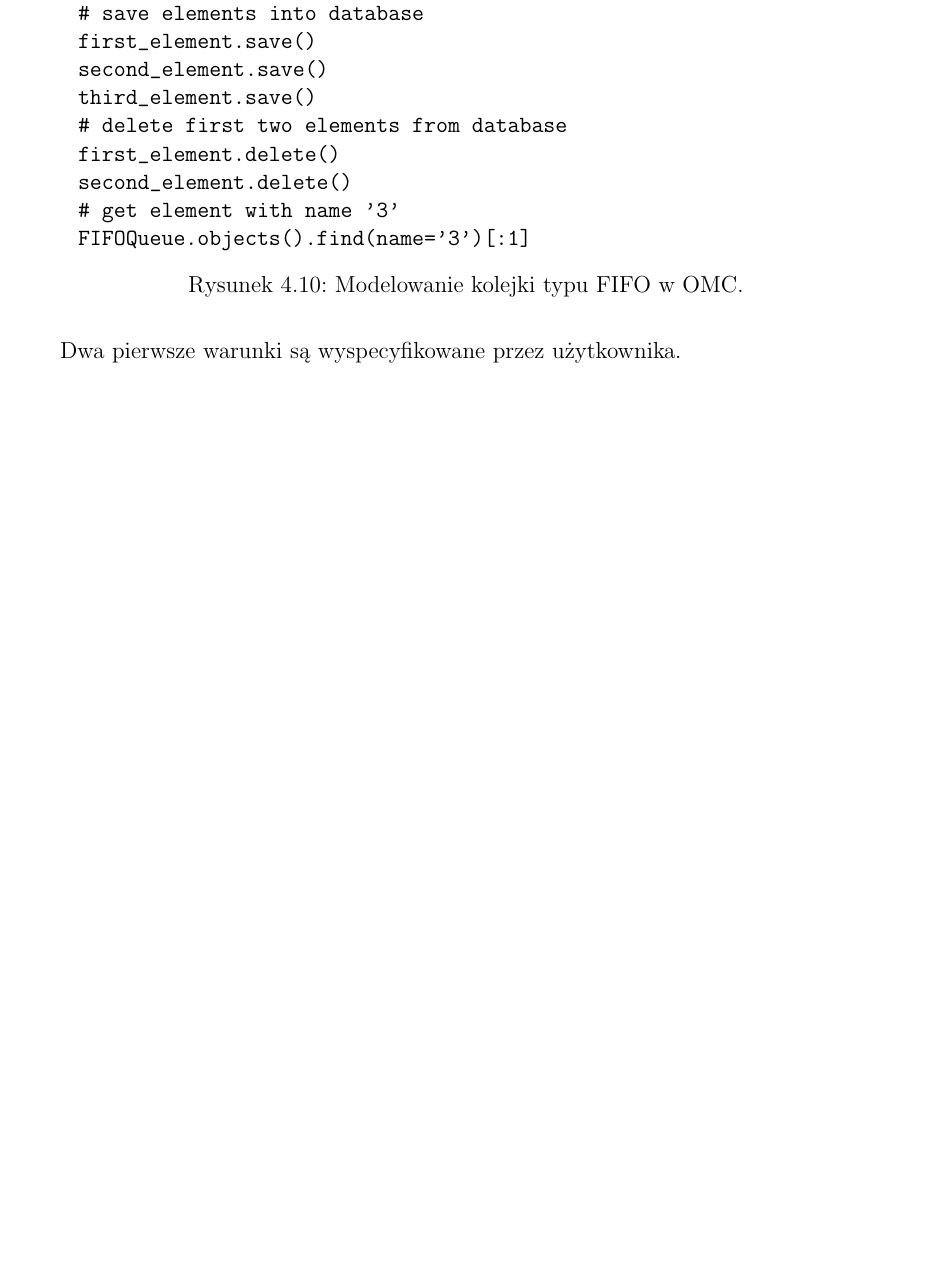
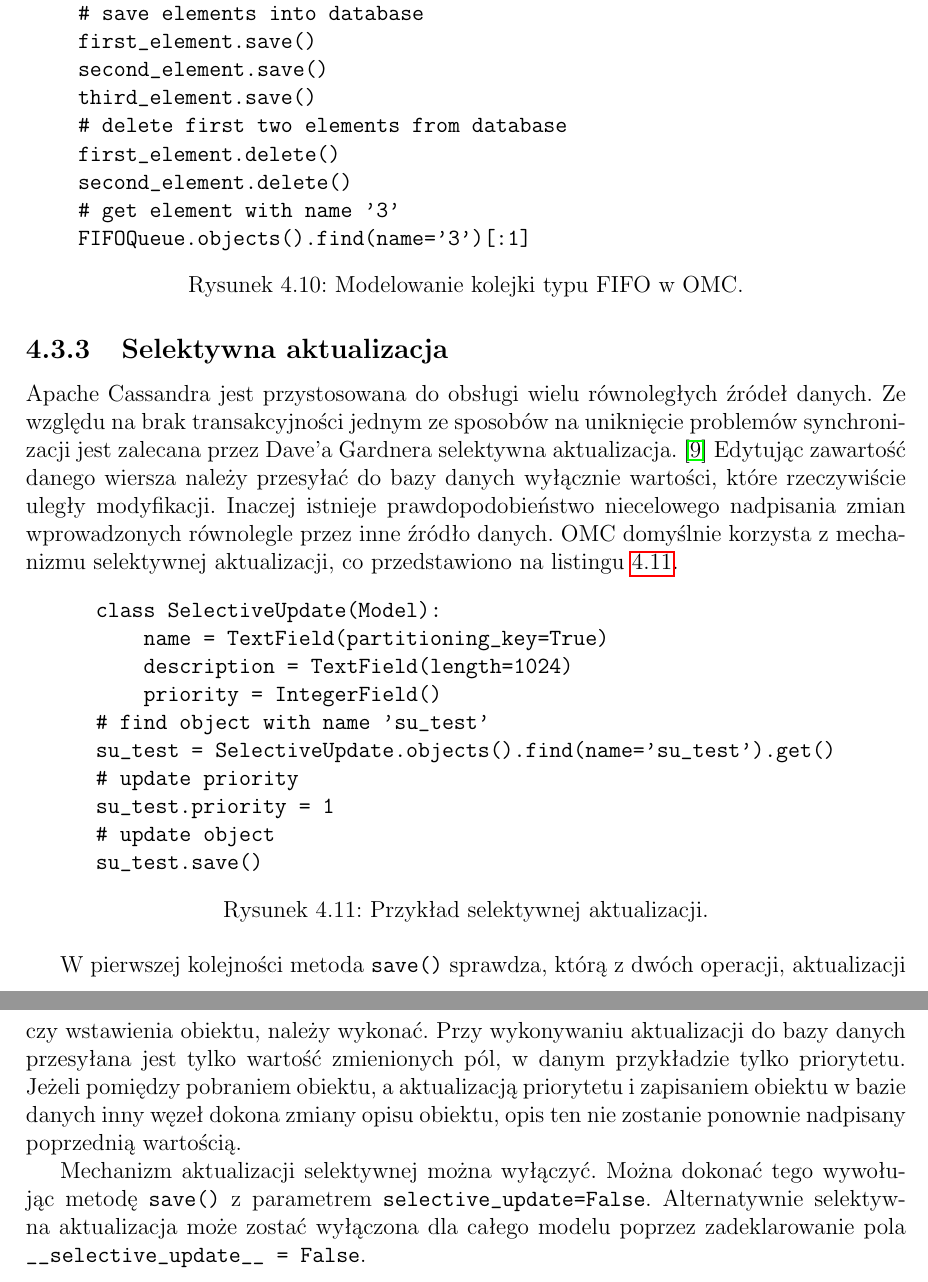
Before and after one commit to turekj/cassom, a LaTeX thesis (thesis/main.tex, which reads thesis/object_modeling.tex): part of page 26 of 28 before the commit and two parts of pages 26 and 27 of 29 after it, the two joined at a grey line, cut so that both start at the same text, the shorter picture padded with empty space. The pictures show the PDF file thesis/main.pdf that the author committed with the source.

Commit message:
Described selective update

```diff
--- a/thesis/object_modeling.tex
+++ b/thesis/object_modeling.tex
@@ -280,3 +280,34 @@ Ustawienie parametru \verb+__track_deletes__+ powoduje, że śledzona wartość
 	\item Wybierz maksymalnie jeden element (\verb+LIMIT 1+) - wynika z~zakresu \verb+[:1]+.
 	\item Czas dodania do kolejki (\verb+enqueued_at+) większy od \verb+second_element.enqueued_at+ - automatycznie dodawane przez OMC.
 \end{itemize}
+
+\subsection{Selektywna aktualizacja}
+
+Apache Cassandra jest przystosowana do obsługi wielu równoległych źródeł danych. Ze względu na brak transakcyjności jednym ze sposobów na uniknięcie problemów synchronizacji jest zalecana przez Dave'a Gardnera selektywna aktualizacja.~\cite{cassandra_concepts_patterns_antipatterns} Edytując zawartość danego wiersza należy przesyłać do bazy danych wyłącznie wartości, które rzeczywiście uległy modyfikacji. Inaczej istnieje prawdopodobieństwo niecelowego nadpisania zmian wprowadzonych równolegle przez inne źródło danych. OMC domyślnie korzysta z~mechanizmu selektywnej aktualizacji, co przedstawiono na listingu~\ref{lst:selective_update_modeling}.
+
+\begin{verbbox}
+class SelectiveUpdate(Model):
+    name = TextField(partitioning_key=True)
+    description = TextField(length=1024)
+    priority = IntegerField()
+
+# find object with name 'su_test'
+su_test = SelectiveUpdate.objects().find(name='su_test').get()
+
+# update priority
+su_test.priority = 1
+
+# update object
+su_test.save()
+\end{verbbox}
+
+\begin{figure}[ht!]
+	\centering
+	\theverbbox
+	\caption{Przykład selektywnej aktualizacji.}
+	\label{lst:selective_update_modeling}
+\end{figure}
+
+W~pierwszej kolejności metoda \verb+save()+ sprawdza, którą z~dwóch operacji, aktualizacji czy wstawienia obiektu, należy wykonać. Przy wykonywaniu aktualizacji do bazy danych przesyłana jest tylko wartość zmienionych pól, w~danym przykładzie tylko priorytetu. Jeżeli pomiędzy pobraniem obiektu, a~aktualizacją priorytetu i~zapisaniem obiektu w~bazie danych inny węzeł dokona zmiany opisu obiektu, opis ten nie zostanie ponownie nadpisany poprzednią wartością.
+
+Mechanizm aktualizacji selektywnej można wyłączyć. Można dokonać tego wywołując metodę \verb+save()+ z~parametrem \verb+selective_update=False+. Alternatywnie selektywna aktualizacja może zostać wyłączona dla całego modelu poprzez zadeklarowanie pola \verb+__selective_update__ = False+.
```
Also changed, not shown: thesis/main.pdf.
